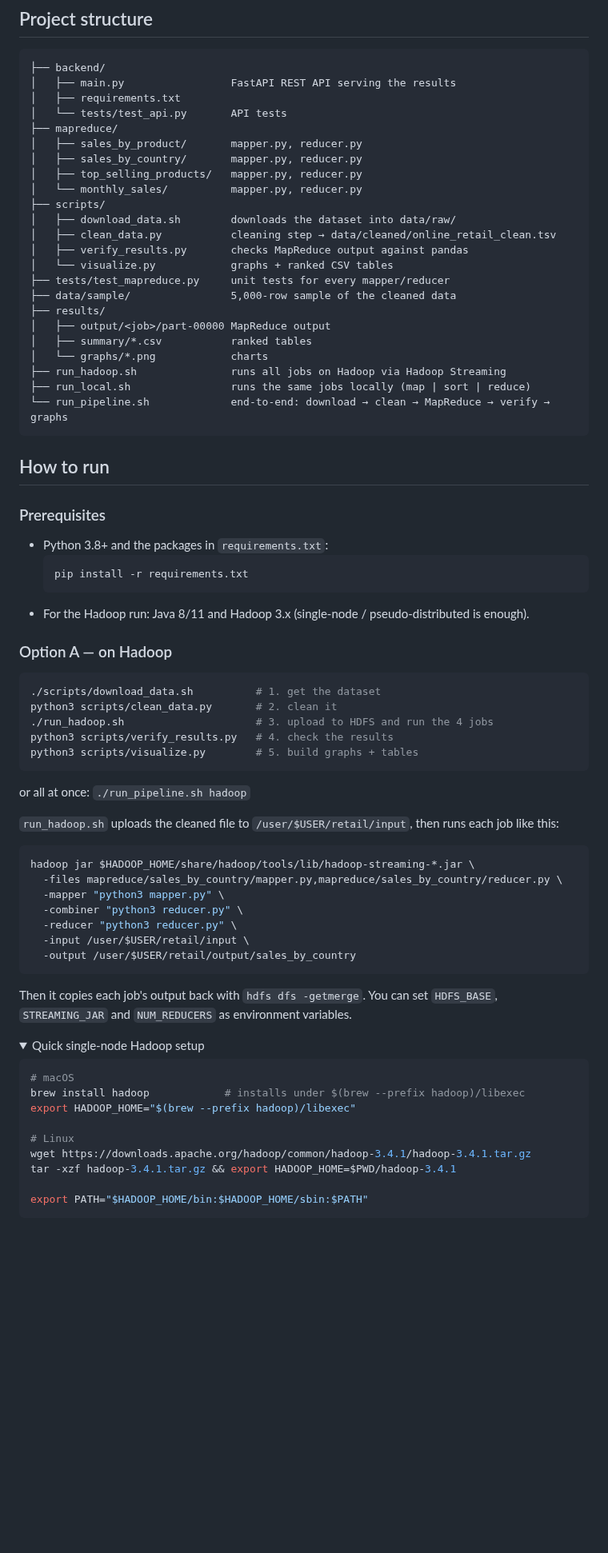
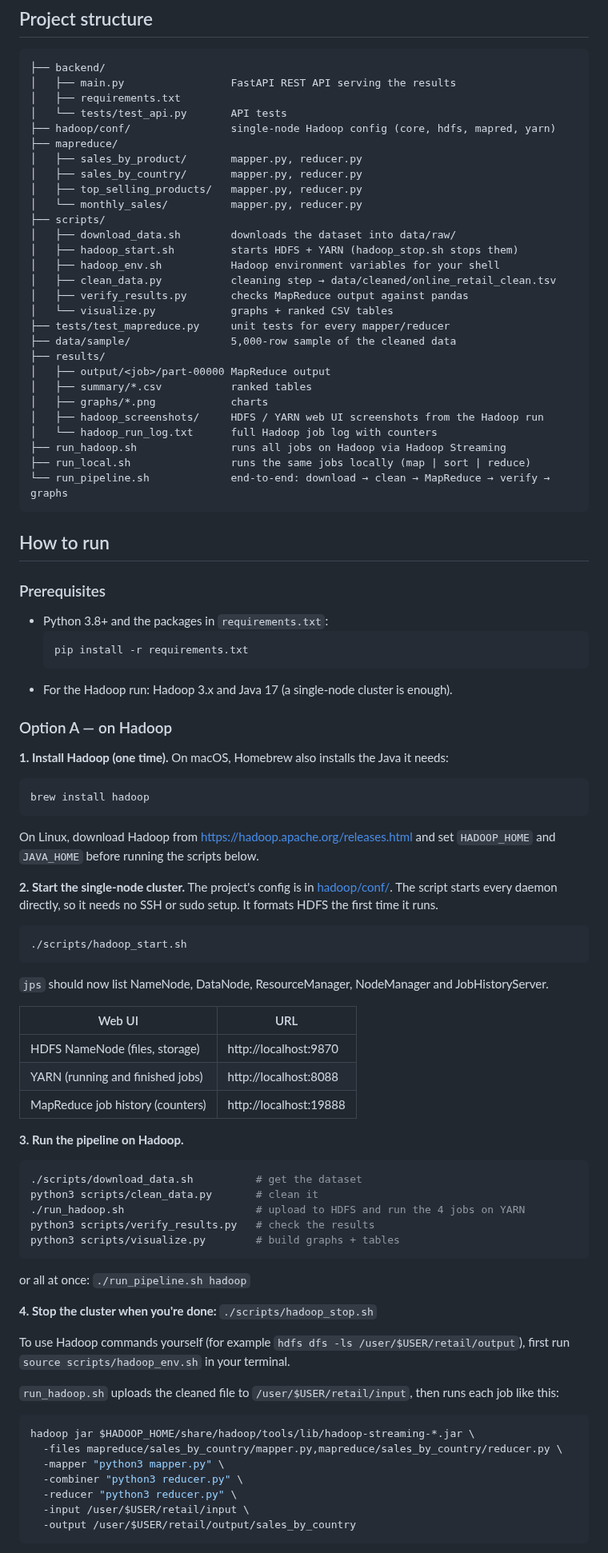
Before and after one commit to Adityacrypto-del/BDA-Project, a Markdown page: README.md, the part around one of its changes. Shown at 80% size. Drawn GitHub-style; folded sections open; blank space fills up the shorter version.

````diff
--- a/README.md
+++ b/README.md
@@ -123,6 +123,7 @@ output is in [results/output/](results/output/).
 │   ├── main.py                 FastAPI REST API serving the results
 │   ├── requirements.txt
 │   └── tests/test_api.py       API tests
+├── hadoop/conf/                single-node Hadoop config (core, hdfs, mapred, yarn)
 ├── mapreduce/
 │   ├── sales_by_product/       mapper.py, reducer.py
 │   ├── sales_by_country/       mapper.py, reducer.py
@@ -130,6 +131,8 @@ output is in [results/output/](results/output/).
 │   └── monthly_sales/          mapper.py, reducer.py
 ├── scripts/
 │   ├── download_data.sh        downloads the dataset into data/raw/
+│   ├── hadoop_start.sh         starts HDFS + YARN (hadoop_stop.sh stops them)
+│   ├── hadoop_env.sh           Hadoop environment variables for your shell
 │   ├── clean_data.py           cleaning step → data/cleaned/online_retail_clean.tsv
 │   ├── verify_results.py       checks MapReduce output against pandas
 │   └── visualize.py            graphs + ranked CSV tables
@@ -138,7 +141,9 @@ output is in [results/output/](results/output/).
 ├── results/
 │   ├── output/<job>/part-00000 MapReduce output
 │   ├── summary/*.csv           ranked tables
-│   └── graphs/*.png            charts
+│   ├── graphs/*.png            charts
+│   ├── hadoop_screenshots/     HDFS / YARN web UI screenshots from the Hadoop run
+│   └── hadoop_run_log.txt      full Hadoop job log with counters
 ├── run_hadoop.sh               runs all jobs on Hadoop via Hadoop Streaming
 ├── run_local.sh                runs the same jobs locally (map | sort | reduce)
 └── run_pipeline.sh             end-to-end: download → clean → MapReduce → verify → graphs
@@ -152,19 +157,51 @@ output is in [results/output/](results/output/).
   ```bash
   pip install -r requirements.txt
   ```
-- For the Hadoop run: Java 8/11 and Hadoop 3.x (single-node / pseudo-distributed is enough).
+- For the Hadoop run: Hadoop 3.x and Java 17 (a single-node cluster is enough).
 
 ### Option A — on Hadoop
 
+**1. Install Hadoop (one time).** On macOS, Homebrew also installs the Java it needs:
+
 ```bash
-./scripts/download_data.sh          # 1. get the dataset
-python3 scripts/clean_data.py       # 2. clean it
-./run_hadoop.sh                     # 3. upload to HDFS and run the 4 jobs
-python3 scripts/verify_results.py   # 4. check the results
-python3 scripts/visualize.py        # 5. build graphs + tables
+brew install hadoop
+```
+
+On Linux, download Hadoop from https://hadoop.apache.org/releases.html and set
+`HADOOP_HOME` and `JAVA_HOME` before running the scripts below.
+
+**2. Start the single-node cluster.** The project's config is in
+[hadoop/conf/](hadoop/conf/). The script starts every daemon directly, so it needs
+no SSH or sudo setup. It formats HDFS the first time it runs.
+
+```bash
+./scripts/hadoop_start.sh
+```
+
+`jps` should now list NameNode, DataNode, ResourceManager, NodeManager and JobHistoryServer.
+
+| Web UI | URL |
+|--------|-----|
+| HDFS NameNode (files, storage) | http://localhost:9870 |
+| YARN (running and finished jobs) | http://localhost:8088 |
+| MapReduce job history (counters) | http://localhost:19888 |
+
+**3. Run the pipeline on Hadoop.**
+
+```bash
+./scripts/download_data.sh          # get the dataset
+python3 scripts/clean_data.py       # clean it
+./run_hadoop.sh                     # upload to HDFS and run the 4 jobs on YARN
+python3 scripts/verify_results.py   # check the results
+python3 scripts/visualize.py        # build graphs + tables
 ```
 
 or all at once: `./run_pipeline.sh hadoop`
+
+**4. Stop the cluster when you're done:** `./scripts/hadoop_stop.sh`
+
+To use Hadoop commands yourself (for example `hdfs dfs -ls /user/$USER/retail/output`),
+first run `source scripts/hadoop_env.sh` in your terminal.
 
 `run_hadoop.sh` uploads the cleaned file to `/user/$USER/retail/input`, then runs
 each job like this:
@@ -179,21 +216,3 @@ hadoop jar $HADOOP_HOME/share/hadoop/tools/lib/hadoop-streaming-*.jar \
   -output /user/$USER/retail/output/sales_by_country
 ```
 
-Then it copies each job's output back with `hdfs dfs -getmerge`. You can set
-`HDFS_BASE`, `STREAMING_JAR` and `NUM_REDUCERS` as environment variables.
-
-<details>
-<summary>Quick single-node Hadoop setup</summary>
-
-```bash
-# macOS
-brew install hadoop            # installs under $(brew --prefix hadoop)/libexec
-export HADOOP_HOME="$(brew --prefix hadoop)/libexec"
-
-# Linux
-wget https://downloads.apache.org/hadoop/common/hadoop-3.4.1/hadoop-3.4.1.tar.gz
-tar -xzf hadoop-3.4.1.tar.gz && export HADOOP_HOME=$PWD/hadoop-3.4.1
-
-export PATH="$HADOOP_HOME/bin:$HADOOP_HOME/sbin:$PATH"
-```
-
````
Also changed, not shown: other parts of README.md (+27 -14 lines), results/hadoop_screenshots/1_hdfs_namenode_overview.png (added), results/hadoop_screenshots/2_hdfs_file_browser.png (added), results/hadoop_screenshots/3_yarn_applications.png (added), results/hadoop_screenshots/4_job_history.png (added), 1 other file.
